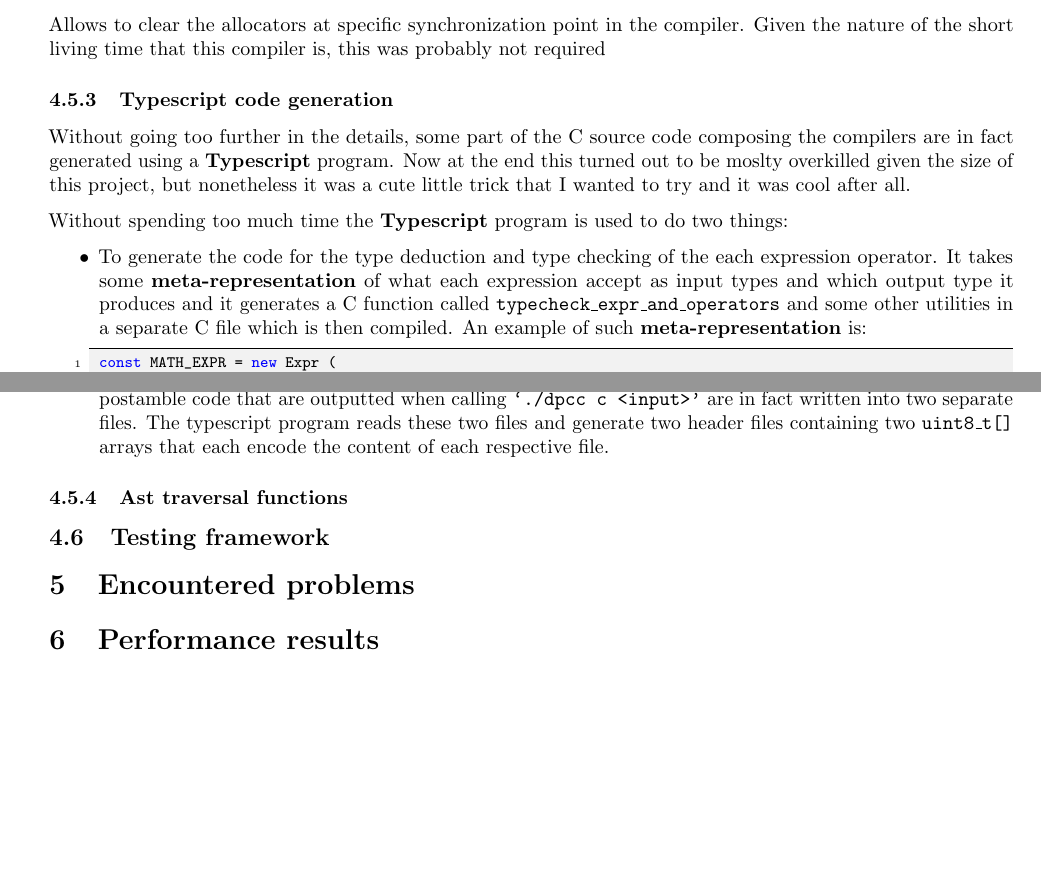
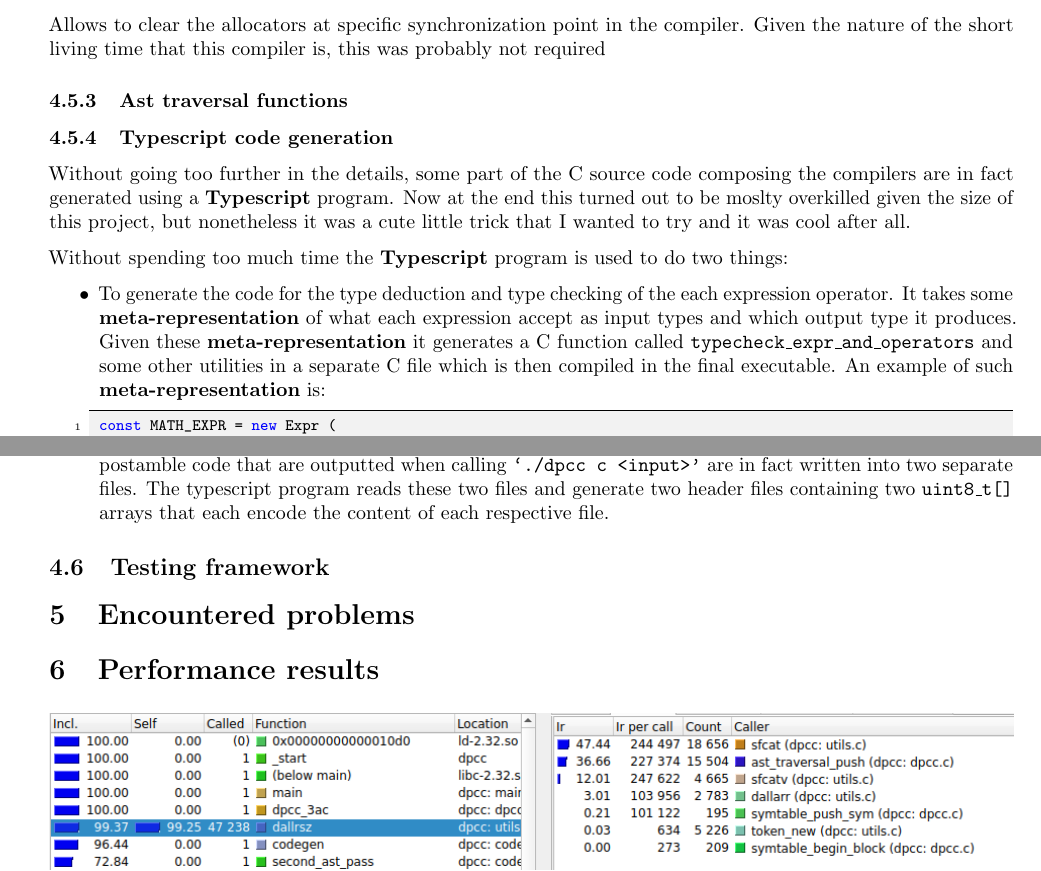
Before and after one commit to dparo/dpcc, a LaTeX document (docs/main.tex): two parts of pages 9 and 10 of 13, joined at a grey line, cut so that both start at the same text, the shorter picture padded with empty space. Compiled offline with pdfLaTeX.

Commit message:
Some fixes about docs

```diff
--- a/docs/main.tex
+++ b/docs/main.tex
@@ -584,6 +584,9 @@ print(3.5 << 8);
 Allows to clear the allocators at specific synchronization point in the compiler.
 Given the nature of the short living time that this compiler is, this was probably not required
 
+\subsubsection{Ast traversal functions}
+
+
 \subsubsection{Typescript code generation}
 
 Without going too further in the details, some part of the C source code composing the compilers are in fact
@@ -595,8 +598,8 @@ Without spending too much time the \textbf{Typescript} program is used to do two
 
 \begin{itemize}
     \item To generate the code for the type deduction and type checking of the each expression operator. It takes
-        some \textbf{meta-representation} of what each expression accept as input types and which output type it produces
-        and it generates a C function called \texttt{typecheck\_expr\_and\_operators} and some other utilities in a separate C file which is then compiled.
+        some \textbf{meta-representation} of what each expression accept as input types and which output type it produces.
+        Given these \textbf{meta-representation} it generates a C function called \texttt{typecheck\_expr\_and\_operators} and some other utilities in a separate C file which is then compiled in the final executable.
         An example of such \textbf{meta-representation} is:
         \begin{lstlisting}[language=JS]
 const MATH_EXPR = new Expr (
@@ -627,7 +630,6 @@ const MATH_EXPR = new Expr (
 
 
 
-\subsubsection{Ast traversal functions}
 
 \subsection{Testing framework}
 
```
Also changed, not shown: docs/main.pdf.
